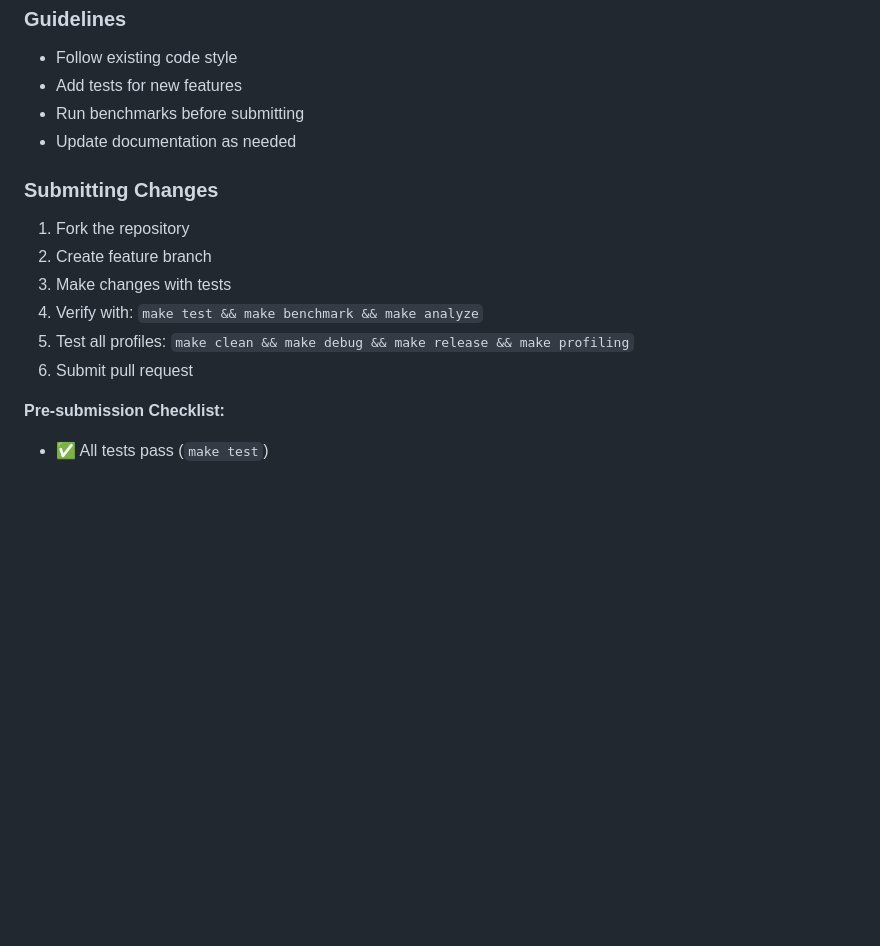
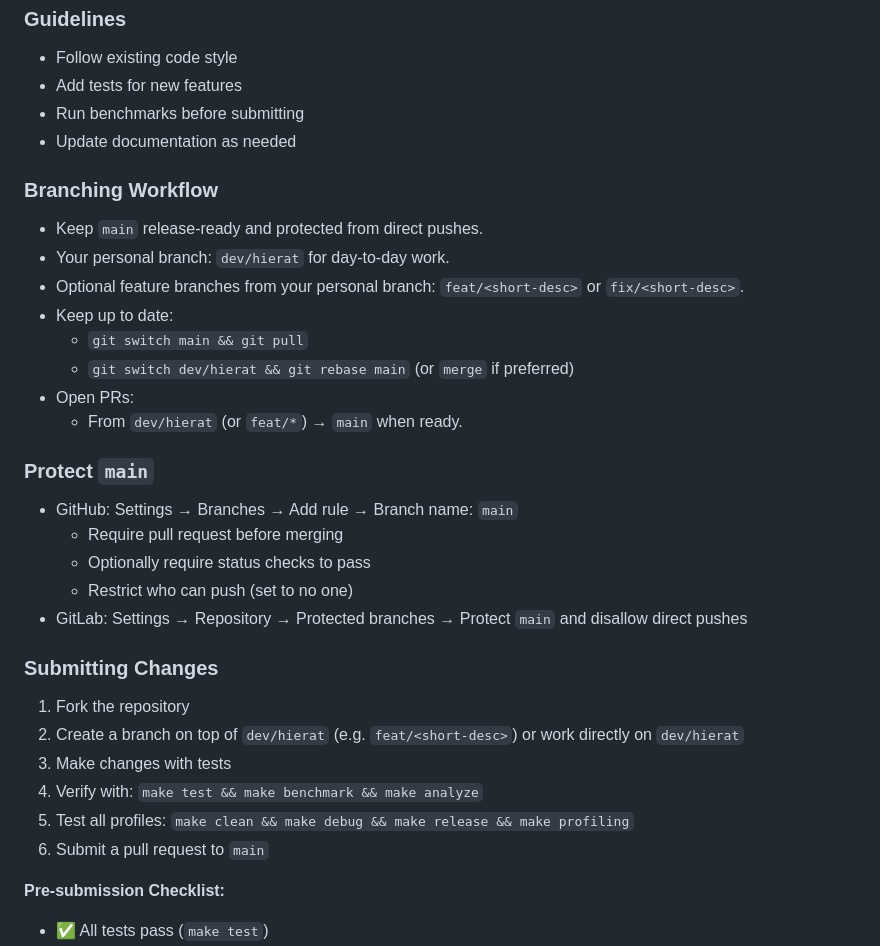
Before and after one commit to jordyorel/orus-lang, a Markdown page: README.md, the part around the change. Rendered like a GitHub page; blank space fills up the shorter version.

Commit message:
docs: add branching workflow and PR template (protect main, use dev/hierat)

```diff
--- a/README.md
+++ b/README.md
@@ -123,13 +123,30 @@ make clean && make debug && make release && make profiling
 - Run benchmarks before submitting
 - Update documentation as needed
 
+### Branching Workflow
+- Keep `main` release‑ready and protected from direct pushes.
+- Your personal branch: `dev/hierat` for day‑to‑day work.
+- Optional feature branches from your personal branch: `feat/<short-desc>` or `fix/<short-desc>`.
+- Keep up to date:
+  - `git switch main && git pull`
+  - `git switch dev/hierat && git rebase main` (or `merge` if preferred)
+- Open PRs:
+  - From `dev/hierat` (or `feat/*`) → `main` when ready.
+
+### Protect `main`
+- GitHub: Settings → Branches → Add rule → Branch name: `main`
+  - Require pull request before merging
+  - Optionally require status checks to pass
+  - Restrict who can push (set to no one)
+- GitLab: Settings → Repository → Protected branches → Protect `main` and disallow direct pushes
+
 ### Submitting Changes
 1. Fork the repository
-2. Create feature branch
+2. Create a branch on top of `dev/hierat` (e.g. `feat/<short-desc>`) or work directly on `dev/hierat`
 3. Make changes with tests
 4. Verify with: `make test && make benchmark && make analyze`
 5. Test all profiles: `make clean && make debug && make release && make profiling`
-6. Submit pull request
+6. Submit a pull request to `main`
 
 **Pre-submission Checklist:**
 - ✅ All tests pass (`make test`)
```
Also changed, not shown: .github/pull_request_template.md (added, +28 -0 lines).
